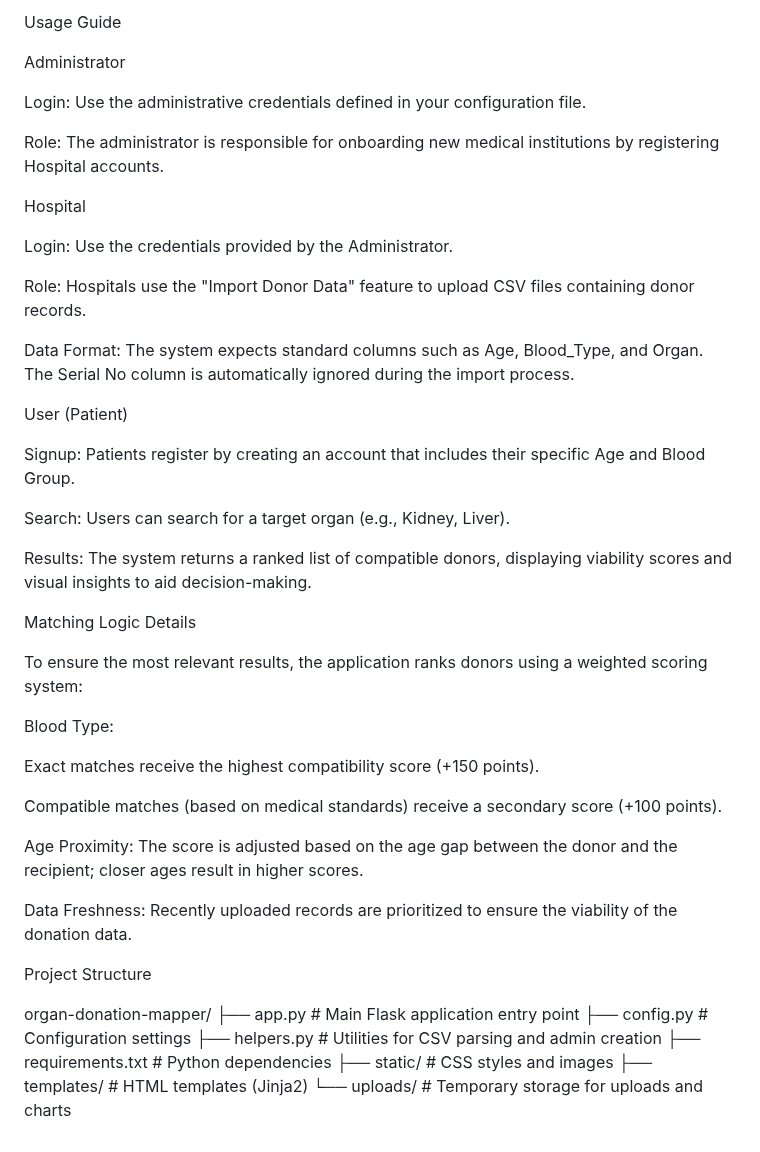
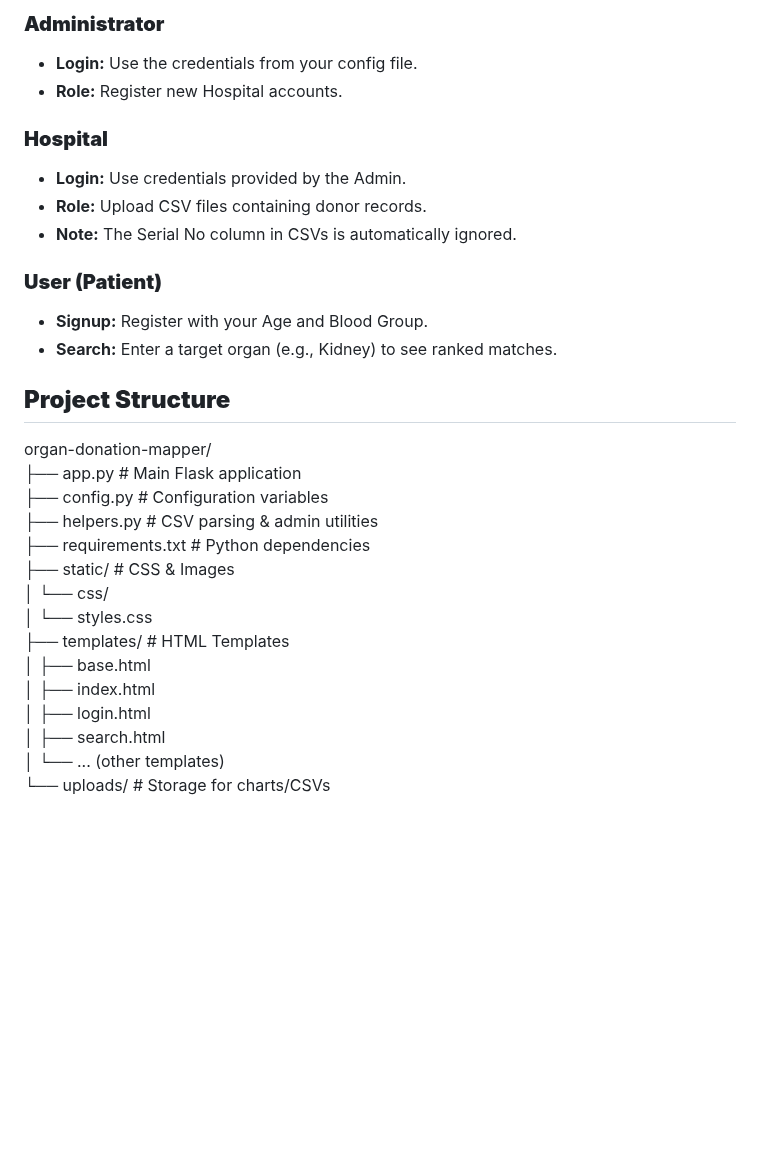
Before and after one commit to Tarunsai08/CS699-Project, a Markdown page: README.md, the part around one of its changes. Rendered like a GitHub page; blank space fills up the shorter version.

```diff
--- a/README.md
+++ b/README.md
@@ -94,49 +63,34 @@ You can now access the application at http://127.0.0.1:5000.
 
-Usage Guide
+### **Administrator**
 
-Administrator
+* **Login:** Use the credentials from your config file.
+* **Role:** Register new Hospital accounts.
 
-Login: Use the administrative credentials defined in your configuration file.
+### **Hospital**
 
-Role: The administrator is responsible for onboarding new medical institutions by registering Hospital accounts.
+* **Login:** Use credentials provided by the Admin.
+* **Role:** Upload CSV files containing donor records.
+* **Note:** The Serial No column in CSVs is automatically ignored.
 
-Hospital
+### **User (Patient)**
 
-Login: Use the credentials provided by the Administrator.
+* **Signup:** Register with your Age and Blood Group.
+* **Search:** Enter a target organ (e.g., Kidney) to see ranked matches.
 
-Role: Hospitals use the "Import Donor Data" feature to upload CSV files containing donor records.
-
-Data Format: The system expects standard columns such as Age, Blood_Type, and Organ. The Serial No column is automatically ignored during the import process.
-
-User (Patient)
-
-Signup: Patients register by creating an account that includes their specific Age and Blood Group.
-
-Search: Users can search for a target organ (e.g., Kidney, Liver).
-
-Results: The system returns a ranked list of compatible donors, displaying viability scores and visual insights to aid decision-making.
-
-Matching Logic Details
-
-To ensure the most relevant results, the application ranks donors using a weighted scoring system:
-
-Blood Type:
-
-Exact matches receive the highest compatibility score (+150 points).
-
-Compatible matches (based on medical standards) receive a secondary score (+100 points).
-
-Age Proximity: The score is adjusted based on the age gap between the donor and the recipient; closer ages result in higher scores.
-
-Data Freshness: Recently uploaded records are prioritized to ensure the viability of the donation data.
-
-Project Structure
+## **Project Structure**
 
 organ-donation-mapper/
-├── app.py              # Main Flask application entry point
-├── config.py           # Configuration settings
-├── helpers.py          # Utilities for CSV parsing and admin creation
-├── requirements.txt    # Python dependencies
-├── static/             # CSS styles and images
-├── templates/          # HTML templates (Jinja2)
-└── uploads/            # Temporary storage for uploads and charts
+├── app.py              \# Main Flask application
+├── config.py           \# Configuration variables
+├── helpers.py          \# CSV parsing & admin utilities
+├── requirements.txt    \# Python dependencies
+├── static/             \# CSS & Images
+│   └── css/
+│       └── styles.css
+├── templates/          \# HTML Templates
+│   ├── base.html
+│   ├── index.html
+│   ├── login.html
+│   ├── search.html
+│   └── ... (other templates)
+└── uploads/            \# Storage for charts/CSVs
```
Also changed, not shown: other parts of README.md (+40 -71 lines).
